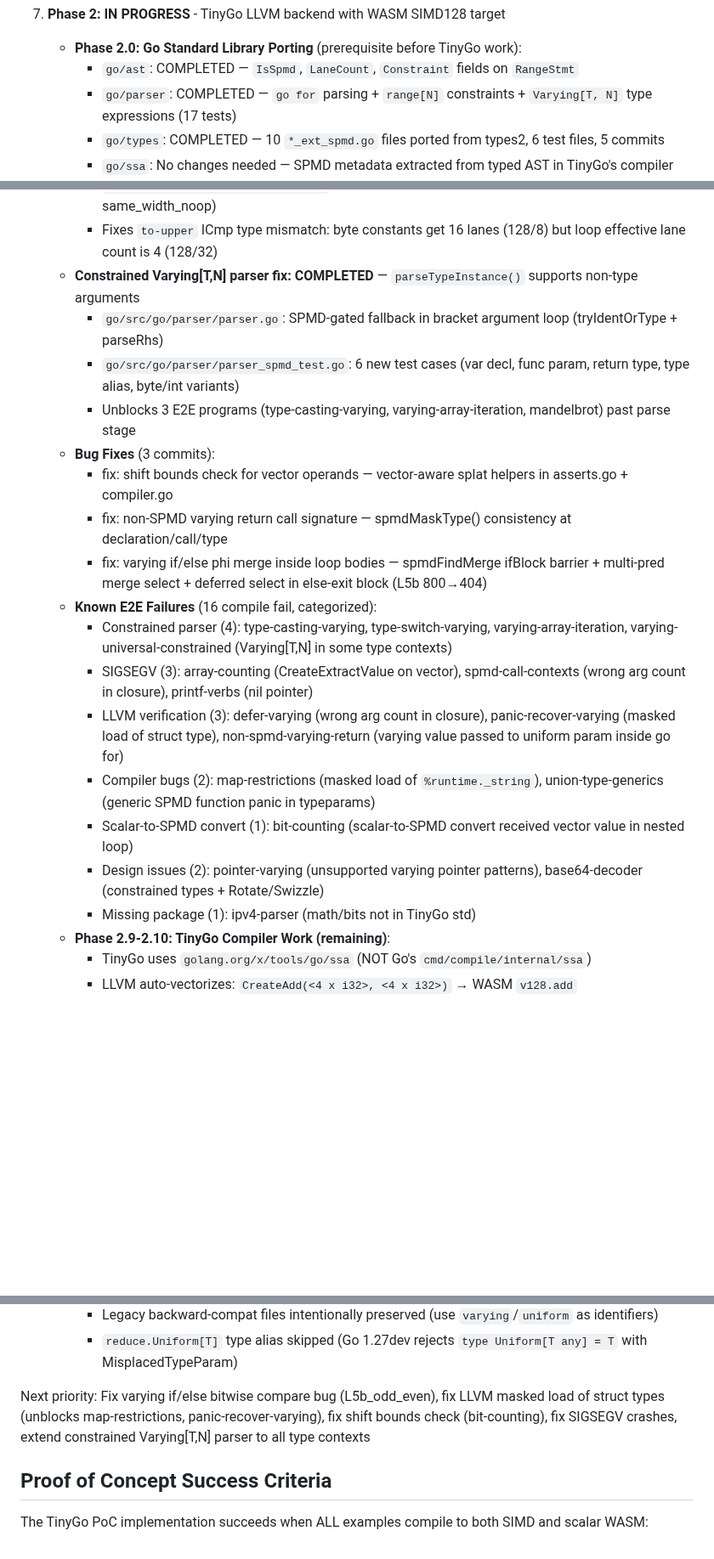
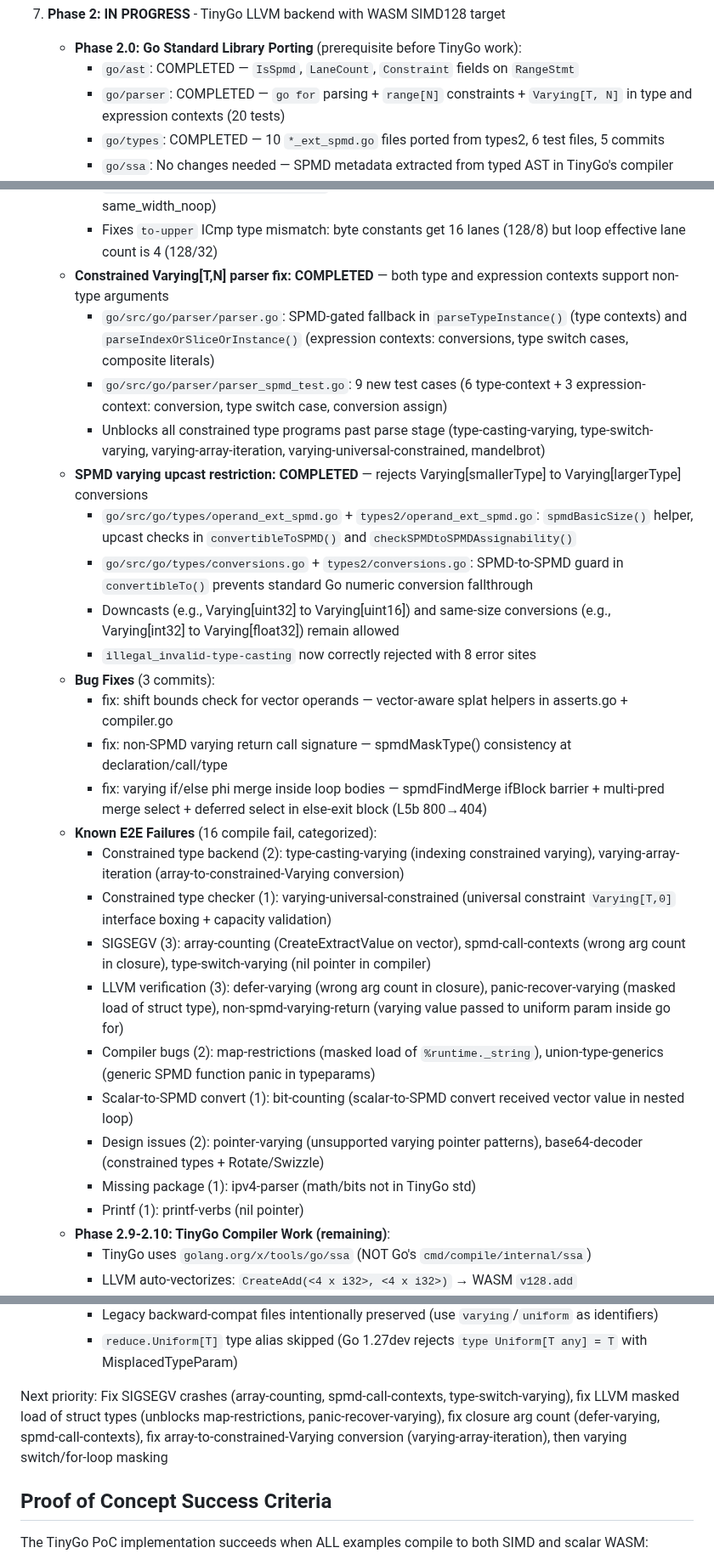
Before and after one commit to Bluebugs/go-spmd, a Markdown page: CLAUDE.md, 3 parts joined by grey strips. Shown at 85% size. Drawn GitHub-style; blank space fills up the shorter version.

Commit message:
docs: update CLAUDE.md with parser and type checker fixes
Extended constrained Varying[T,N] parser support to expression contexts
(conversions, type switch cases, composite literals), unblocking all
constrained type programs past parse stage (20 total tests).

Added SPMD varying upcast restriction implementation that prevents
dangerous Varying[smallerType] to Varying[largerType] conversions while
allowing downcasts and same-size conversions.

Recategorized E2E test failures: 4 "constrained parser" failures now
split into 2 backend failures and 1 type checker failure. Reorganized
"Next priority" to focus on SIGSEGV crashes and masked load struct types.

Co-Authored-By: Claude Opus 4.6 <noreply@anthropic.com>

```diff
--- a/CLAUDE.md
+++ b/CLAUDE.md
@@ -948,7 +948,7 @@ Go frontend implementation (Phase 1) is complete with 53 commits on the `spmd` b
 7. **Phase 2: IN PROGRESS** - TinyGo LLVM backend with WASM SIMD128 target
    - **Phase 2.0: Go Standard Library Porting** (prerequisite before TinyGo work):
      - `go/ast`: COMPLETED — `IsSpmd`, `LaneCount`, `Constraint` fields on `RangeStmt`
-     - `go/parser`: COMPLETED — `go for` parsing + `range[N]` constraints + `Varying[T, N]` type expressions (17 tests)
+     - `go/parser`: COMPLETED — `go for` parsing + `range[N]` constraints + `Varying[T, N]` in type and expression contexts (20 tests)
      - `go/types`: COMPLETED — 10 `*_ext_spmd.go` files ported from types2, 6 test files, 5 commits
      - `go/ssa`: No changes needed — SPMD metadata extracted from typed AST in TinyGo's compiler
    - **Phase 2.0d: COMPLETED** — SPMD metadata extraction in TinyGo compiler
@@ -1074,22 +1074,29 @@ Go frontend implementation (Phase 1) is complete with 53 commits on the `spmd` b
      - `tinygo/compiler/spmd.go`: Extended `spmdBroadcastMatch()` with vector-vector width case, added `spmdResizeVector()` (shuffle-based truncation)
      - `tinygo/compiler/spmd_llvm_test.go`: 3 new test cases (narrower_wins, resize_vector_truncate, same_width_noop)
      - Fixes `to-upper` ICmp type mismatch: byte constants get 16 lanes (128/8) but loop effective lane count is 4 (128/32)
-   - **Constrained Varying[T,N] parser fix: COMPLETED** — `parseTypeInstance()` supports non-type arguments
-     - `go/src/go/parser/parser.go`: SPMD-gated fallback in bracket argument loop (tryIdentOrType + parseRhs)
-     - `go/src/go/parser/parser_spmd_test.go`: 6 new test cases (var decl, func param, return type, type alias, byte/int variants)
-     - Unblocks 3 E2E programs (type-casting-varying, varying-array-iteration, mandelbrot) past parse stage
+   - **Constrained Varying[T,N] parser fix: COMPLETED** — both type and expression contexts support non-type arguments
+     - `go/src/go/parser/parser.go`: SPMD-gated fallback in `parseTypeInstance()` (type contexts) and `parseIndexOrSliceOrInstance()` (expression contexts: conversions, type switch cases, composite literals)
+     - `go/src/go/parser/parser_spmd_test.go`: 9 new test cases (6 type-context + 3 expression-context: conversion, type switch case, conversion assign)
+     - Unblocks all constrained type programs past parse stage (type-casting-varying, type-switch-varying, varying-array-iteration, varying-universal-constrained, mandelbrot)
+   - **SPMD varying upcast restriction: COMPLETED** — rejects Varying[smallerType] to Varying[largerType] conversions
+     - `go/src/go/types/operand_ext_spmd.go` + `types2/operand_ext_spmd.go`: `spmdBasicSize()` helper, upcast checks in `convertibleToSPMD()` and `checkSPMDtoSPMDAssignability()`
+     - `go/src/go/types/conversions.go` + `types2/conversions.go`: SPMD-to-SPMD guard in `convertibleTo()` prevents standard Go numeric conversion fallthrough
+     - Downcasts (e.g., Varying[uint32] to Varying[uint16]) and same-size conversions (e.g., Varying[int32] to Varying[float32]) remain allowed
+     - `illegal_invalid-type-casting` now correctly rejected with 8 error sites
    - **Bug Fixes** (3 commits):
      - fix: shift bounds check for vector operands — vector-aware splat helpers in asserts.go + compiler.go
      - fix: non-SPMD varying return call signature — spmdMaskType() consistency at declaration/call/type
      - fix: varying if/else phi merge inside loop bodies — spmdFindMerge ifBlock barrier + multi-pred merge select + deferred select in else-exit block (L5b 800→404)
    - **Known E2E Failures** (16 compile fail, categorized):
-     - Constrained parser (4): type-casting-varying, type-switch-varying, varying-array-iteration, varying-universal-constrained (Varying[T,N] in some type contexts)
-     - SIGSEGV (3): array-counting (CreateExtractValue on vector), spmd-call-contexts (wrong arg count in closure), printf-verbs (nil pointer)
+     - Constrained type backend (2): type-casting-varying (indexing constrained varying), varying-array-iteration (array-to-constrained-Varying conversion)
+     - Constrained type checker (1): varying-universal-constrained (universal constraint `Varying[T,0]` interface boxing + capacity validation)
+     - SIGSEGV (3): array-counting (CreateExtractValue on vector), spmd-call-contexts (wrong arg count in closure), type-switch-varying (nil pointer in compiler)
      - LLVM verification (3): defer-varying (wrong arg count in closure), panic-recover-varying (masked load of struct type), non-spmd-varying-return (varying value passed to uniform param inside go for)
      - Compiler bugs (2): map-restrictions (masked load of `%runtime._string`), union-type-generics (generic SPMD function panic in typeparams)
      - Scalar-to-SPMD convert (1): bit-counting (scalar-to-SPMD convert received vector value in nested loop)
      - Design issues (2): pointer-varying (unsupported varying pointer patterns), base64-decoder (constrained types + Rotate/Swizzle)
      - Missing package (1): ipv4-parser (math/bits not in TinyGo std)
+     - Printf (1): printf-verbs (nil pointer)
    - **Phase 2.9-2.10: TinyGo Compiler Work (remaining)**:
      - TinyGo uses `golang.org/x/tools/go/ssa` (NOT Go's `cmd/compile/internal/ssa`)
      - LLVM auto-vectorizes: `CreateAdd(<4 x i32>, <4 x i32>)` → WASM `v128.add`
@@ -1103,7 +1110,7 @@ Go frontend implementation (Phase 1) is complete with 53 commits on the `spmd` b
      - Legacy backward-compat files intentionally preserved (use `varying`/`uniform` as identifiers)
      - `reduce.Uniform[T]` type alias skipped (Go 1.27dev rejects `type Uniform[T any] = T` with MisplacedTypeParam)
 
-Next priority: Fix varying if/else bitwise compare bug (L5b_odd_even), fix LLVM masked load of struct types (unblocks map-restrictions, panic-recover-varying), fix shift bounds check (bit-counting), fix SIGSEGV crashes, extend constrained Varying[T,N] parser to all type contexts
+Next priority: Fix SIGSEGV crashes (array-counting, spmd-call-contexts, type-switch-varying), fix LLVM masked load of struct types (unblocks map-restrictions, panic-recover-varying), fix closure arg count (defer-varying, spmd-call-contexts), fix array-to-constrained-Varying conversion (varying-array-iteration), then varying switch/for-loop masking
 
 ## Proof of Concept Success Criteria
 
```
